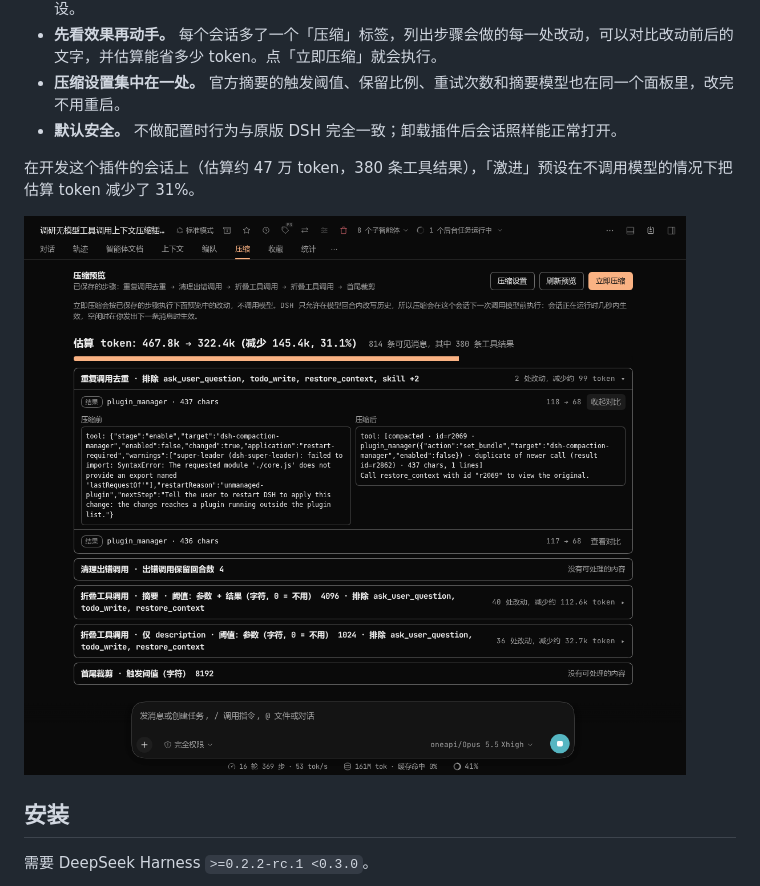
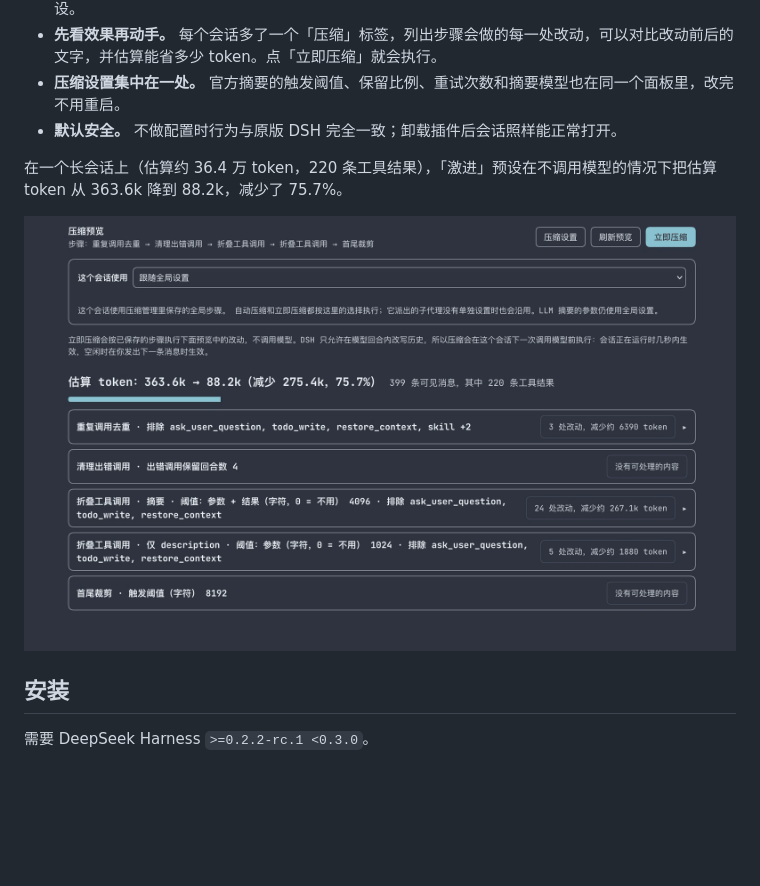
Before and after one commit to RickT34/dsh-compaction-manager, a Markdown page: README.zh.md, the part around the change. Rendered like a GitHub page; pictures changed too: assets/screenshot-preview-zh.png; blank space fills up the shorter version.

```diff
--- a/README.zh.md
+++ b/README.zh.md
@@ -23,7 +23,7 @@
 - **压缩设置集中在一处。** 官方摘要的触发阈值、保留比例、重试次数和摘要模型也在同一个面板里，改完不用重启。
 - **默认安全。** 不做配置时行为与原版 DSH 完全一致；卸载插件后会话照样能正常打开。
 
-在开发这个插件的会话上（估算约 47 万 token，380 条工具结果），「激进」预设在不调用模型的情况下把估算 token 减少了 31%。
+在一个长会话上（估算约 36.4 万 token，220 条工具结果），「激进」预设在不调用模型的情况下把估算 token 从 363.6k 降到 88.2k，减少了 75.7%。
 
 ![会话中的压缩标签](assets/screenshot-preview-zh.png)
 
```
Also changed, not shown: README.md (+2 -2 lines), assets/screenshot-preview-en.png (deleted), 1 other file.
